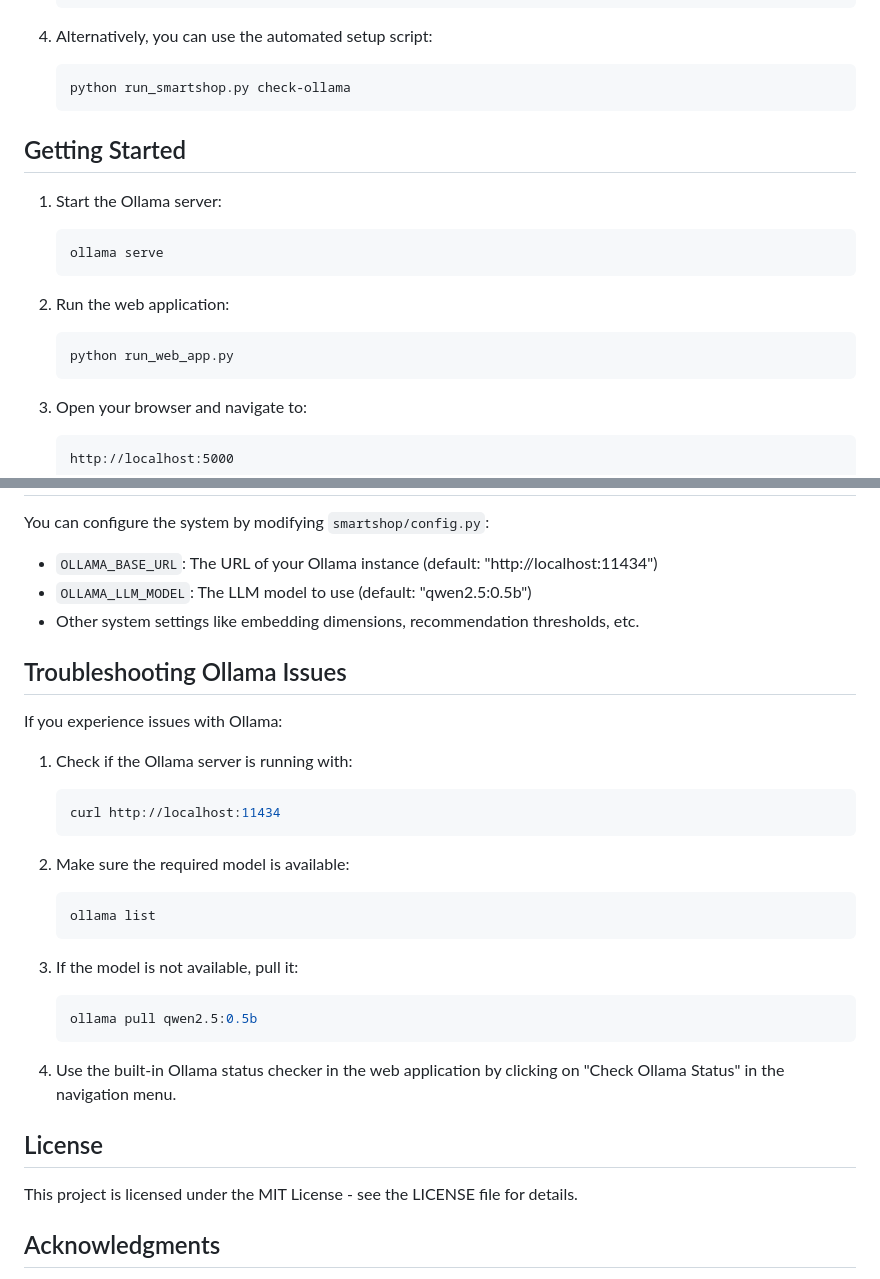
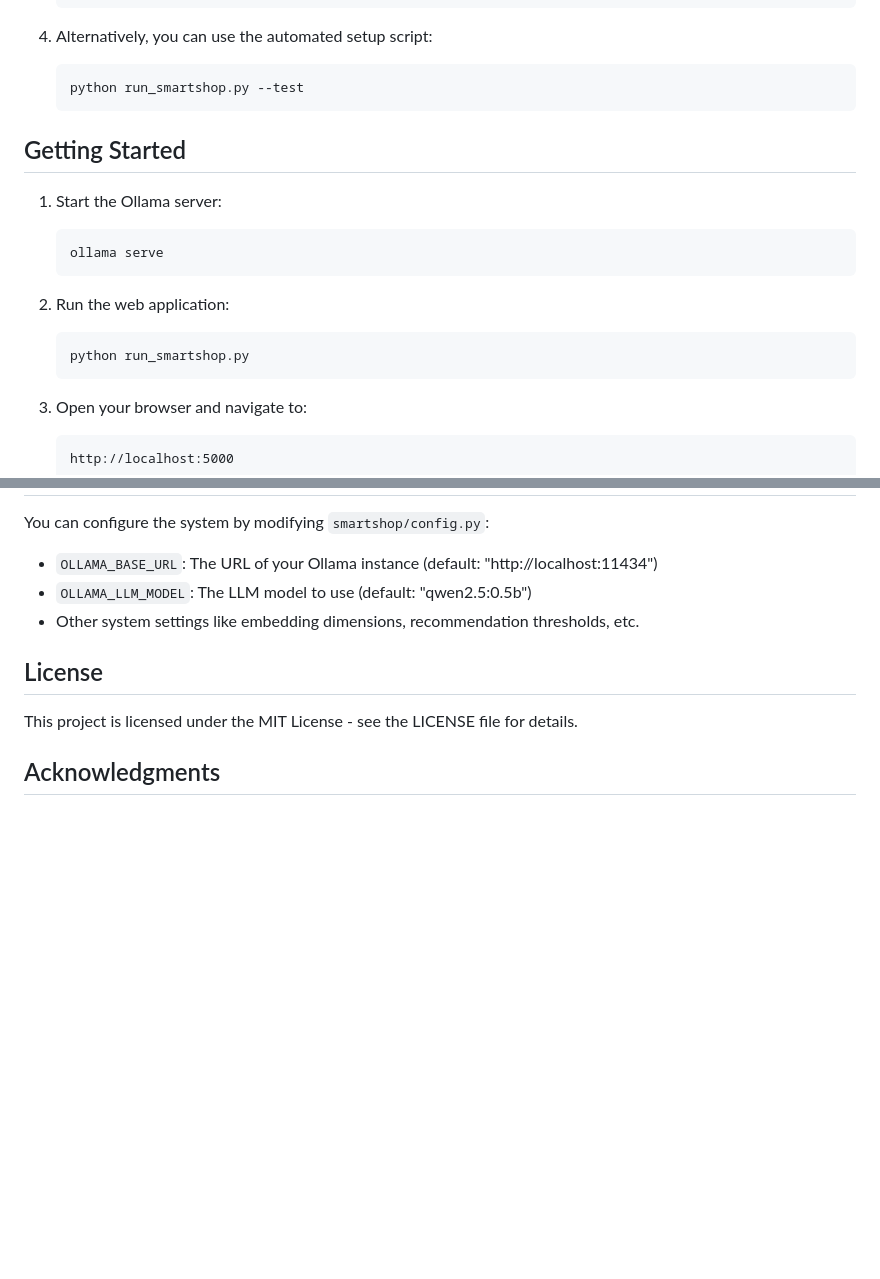
Before and after one commit to Kritansh-Tank/SmartShop, a Markdown page: README.md, 2 parts joined by grey strips. Rendered like a GitHub page; blank space fills up the shorter version.

````diff
--- a/README.md
+++ b/README.md
@@ -176,7 +127,7 @@ SmartShop uses Ollama to provide local LLM capabilities for generating recommend
 
 4. Alternatively, you can use the automated setup script:
    ```bash
-   python run_smartshop.py check-ollama
+   python run_smartshop.py --test
    ```
 
 ## Getting Started
@@ -188,7 +139,7 @@ SmartShop uses Ollama to provide local LLM capabilities for generating recommend
 
 2. Run the web application:
    ```bash
-   python run_web_app.py
+   python run_smartshop.py
    ```
 
 3. Open your browser and navigate to:
@@ -210,27 +161,6 @@ You can configure the system by modifying `smartshop/config.py`:
 - `OLLAMA_LLM_MODEL`: The LLM model to use (default: "qwen2.5:0.5b")
 - Other system settings like embedding dimensions, recommendation thresholds, etc.
 
-## Troubleshooting Ollama Issues
-
-If you experience issues with Ollama:
-
-1. Check if the Ollama server is running with:
-   ```bash
-   curl http://localhost:11434
-   ```
-
-2. Make sure the required model is available:
-   ```bash
-   ollama list
-   ```
-
-3. If the model is not available, pull it:
-   ```bash
-   ollama pull qwen2.5:0.5b
-   ```
-
-4. Use the built-in Ollama status checker in the web application by clicking on "Check Ollama Status" in the navigation menu.
-
 ## License
 
 This project is licensed under the MIT License - see the LICENSE file for details.
````
Also changed, not shown: other parts of README.md (+2 -51 lines).
